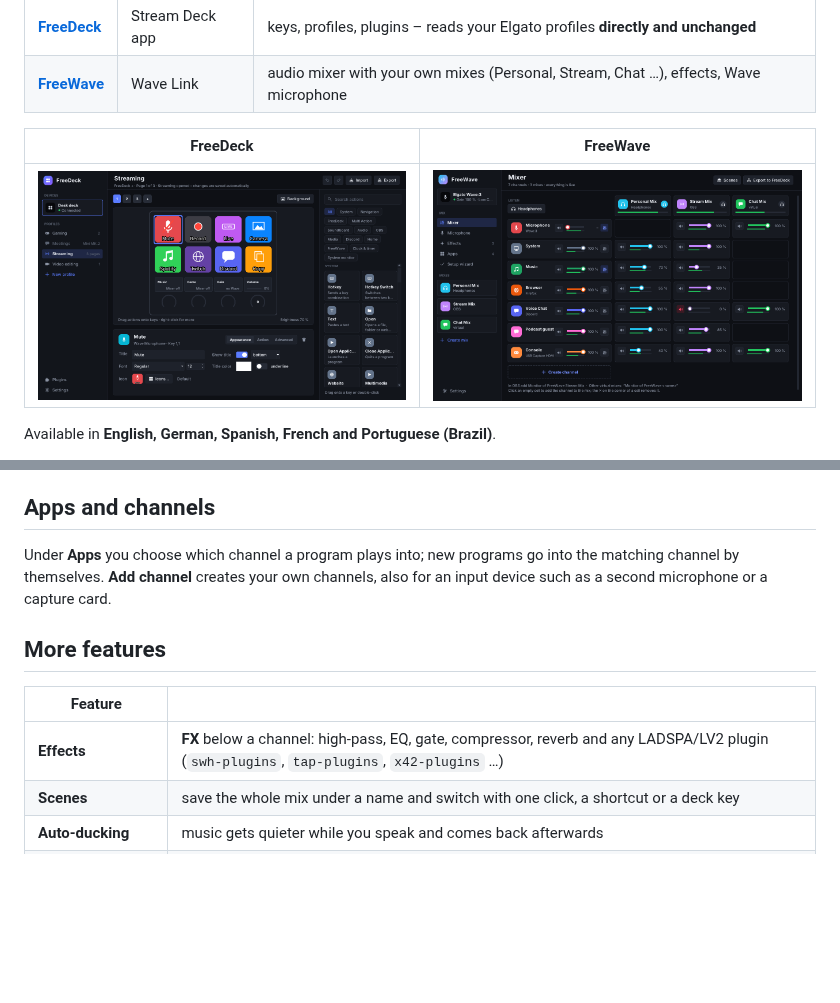
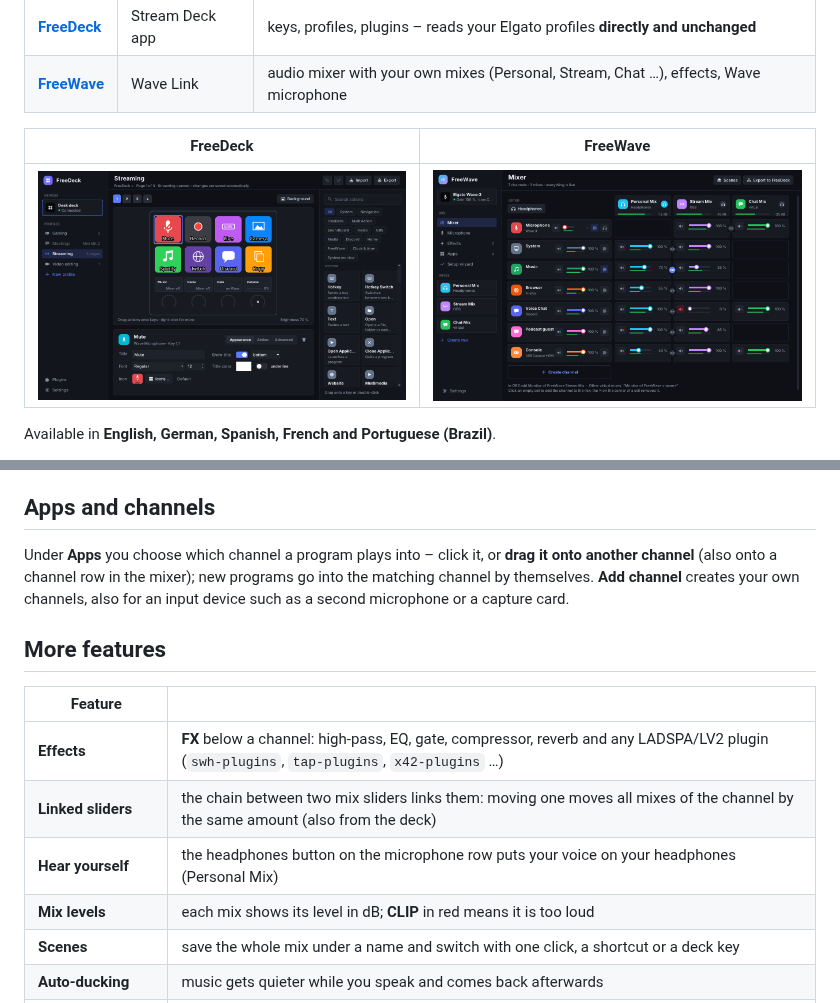
Before and after one commit to adblocker-1/FreeStream, a Markdown page: README.md, 2 parts joined by grey strips. Drawn GitHub-style; pictures changed too: docs/images/freewave-mixer.png; blank space fills up the shorter version.

```diff
--- a/README.md
+++ b/README.md
@@ -223,7 +223,8 @@ mute for every channel.
 
 ## Apps and channels
 
-Under **Apps** you choose which channel a program plays into; new programs go into
+Under **Apps** you choose which channel a program plays into – click it, or **drag it
+onto another channel** (also onto a channel row in the mixer); new programs go into
 the matching channel by themselves. **Add channel** creates your own channels,
 also for an input device such as a second microphone or a capture card.
 
@@ -232,6 +233,9 @@ also for an input device such as a second microphone or a capture card.
 | Feature | |
 |---|---|
 | **Effects** | **FX** below a channel: high-pass, EQ, gate, compressor, reverb and any LADSPA/LV2 plugin (`swh-plugins`, `tap-plugins`, `x42-plugins` …) |
+| **Linked sliders** | the chain between two mix sliders links them: moving one moves all mixes of the channel by the same amount (also from the deck) |
+| **Hear yourself** | the headphones button on the microphone row puts your voice on your headphones (Personal Mix) |
+| **Mix levels** | each mix shows its level in dB; **CLIP** in red means it is too loud |
 | **Scenes** | save the whole mix under a name and switch with one click, a shortcut or a deck key |
 | **Auto-ducking** | music gets quieter while you speak and comes back afterwards |
 | **Noise suppression** | for any microphone; uses [RNNoise](https://github.com/werman/noise-suppression-for-voice) if installed, otherwise PipeWire's built-in filter |
```
Also changed, not shown: packaging/release-notes/v0.30.0.md (added, +23 -0 lines), 14 other files.
